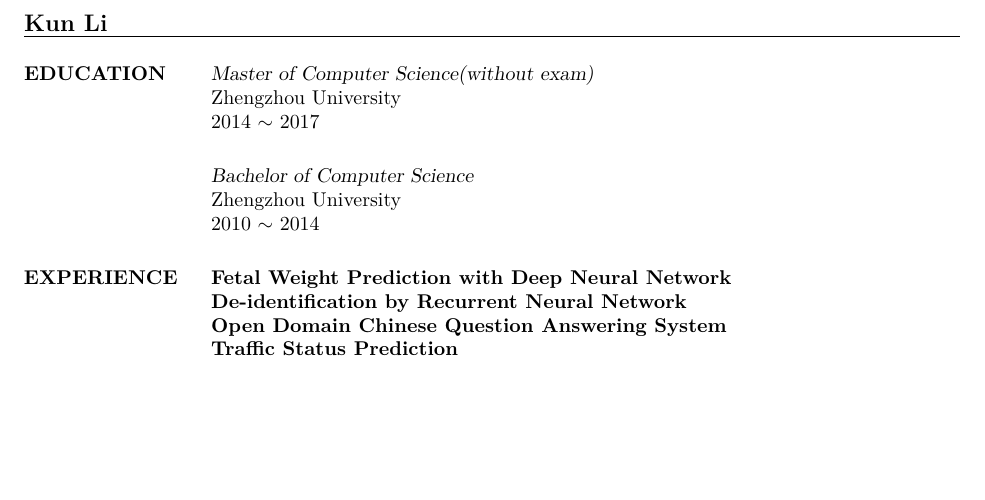
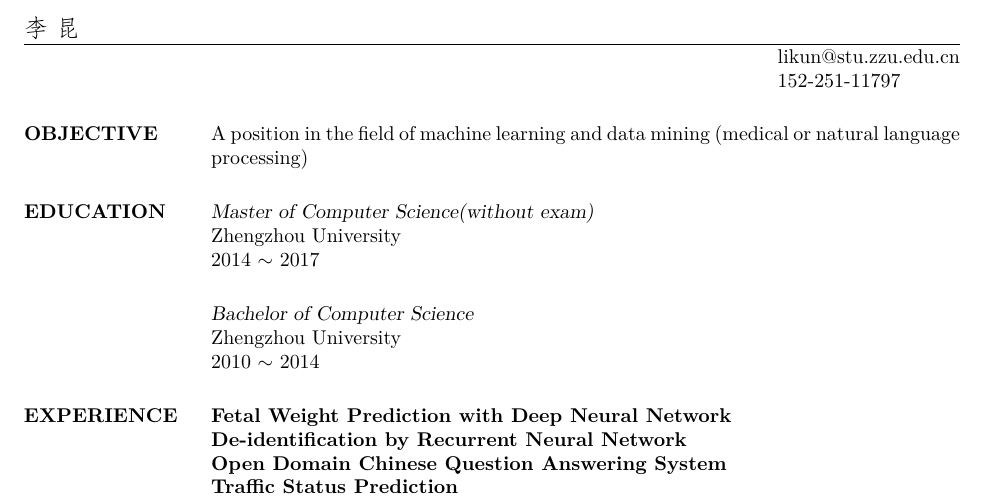
Before and after one commit to zzukun/KunLiResume, a LaTeX CV (myresume.tex): part of the page, cut at the place of the change, the shorter picture padded with empty space. Compiled offline with XeLaTeX; a missing font is replaced by an installed copy or a similar font.

Commit message:
add content

```diff
--- a/myresume.tex
+++ b/myresume.tex
@@ -2,10 +5,14 @@
 
 \begin{document}
-\name{Kun Li}
+\name{\仿宋 李  昆}
 %\address{Zhengzhou University}
-
+\address{likun@stu.zzu.edu.cn}
+\address{152-251-11797}
 
 \begin{resume}
+\section{OBJECTIVE}
+A position in the field of machine learning and data mining (medical or natural language processing)
+
 \section{EDUCATION}
  {\sl Master of Computer Science(without exam)} \\
  Zhengzhou University \\
```
Also changed, not shown: myresume.pdf, myresume.tex (3 more changed lines), 3 other files.
